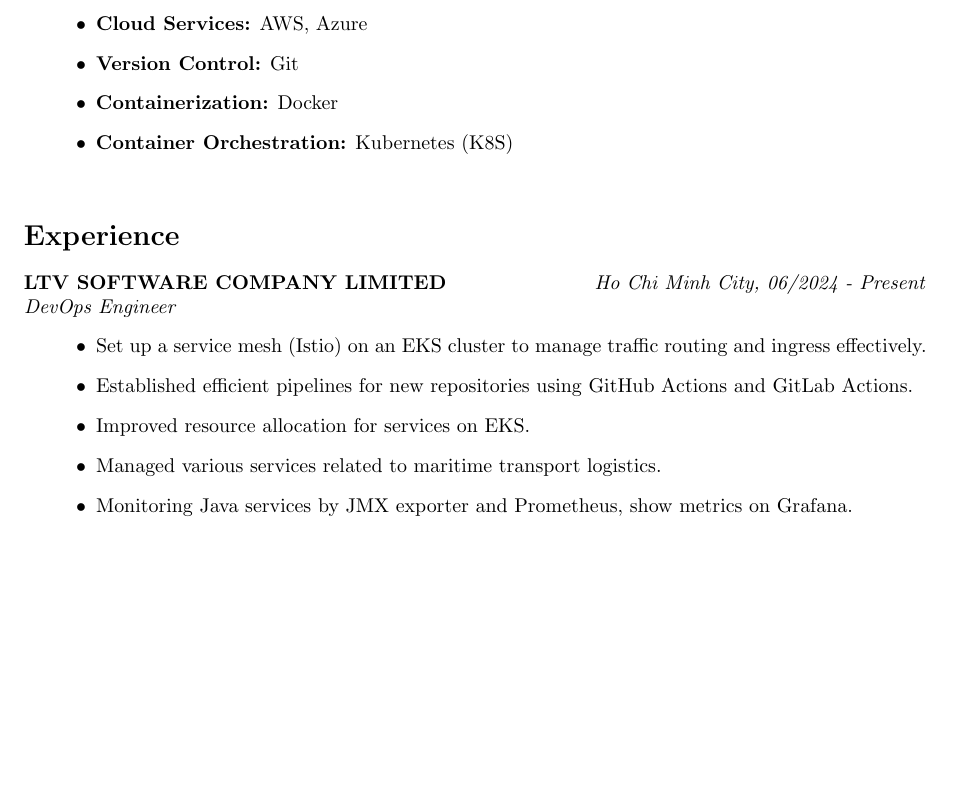
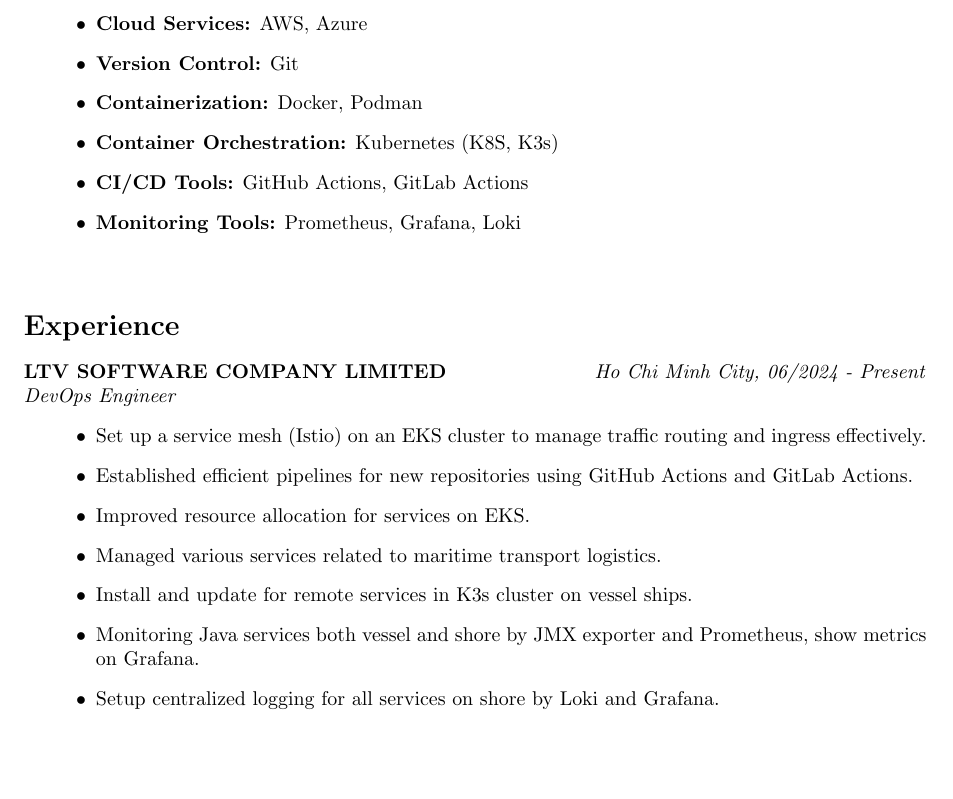
Before and after one commit to sonnguyenHT/Resume, a LaTeX CV (resume.tex): part of page 1 of 2, cut so that both start at the same text, the shorter picture padded with empty space. Compiled offline with pdfLaTeX.

Commit message:
chore: update resume

```diff
--- a/resume.tex
+++ b/resume.tex
@@ -34,11 +34,13 @@
     \item \textbf{Infrastructure as Code:} Terraform, Terragrunt, Ansible
     \item \textbf{Cloud Services:} AWS, Azure
     \item \textbf{Version Control:} Git
-    \item \textbf{Containerization:} Docker
-    \item \textbf{Container Orchestration:} Kubernetes (K8S)
+    \item \textbf{Containerization:} Docker, Podman
+    \item \textbf{Container Orchestration:} Kubernetes (K8S, K3s)
+    \item \textbf{CI/CD Tools:} GitHub Actions, GitLab Actions
+    \item \textbf{Monitoring Tools:} Prometheus, Grafana, Loki
 \end{itemize}
 
-\vspace{5pt}
+\vspace{10pt}
 \section*{Experience}
 \noindent \textbf{LTV SOFTWARE COMPANY LIMITED} \hfill \textit{Ho Chi Minh City, 06/2024 - Present}  \\
 \textit{DevOps Engineer}
@@ -47,6 +49,8 @@
     \item Established efficient pipelines for new repositories using GitHub Actions and GitLab Actions.
     \item Improved resource allocation for services on EKS.
     \item Managed various services related to maritime transport logistics.
-    \item Monitoring Java services by JMX exporter and Prometheus, show metrics on Grafana.
+    \item Install and update for remote services in K3s cluster on vessel ships.
+    \item Monitoring Java services both vessel and shore by JMX exporter and Prometheus, show metrics on Grafana.
+    \item Setup centralized logging for all services on shore by Loki and Grafana.
 \end{itemize}
 
```
Also changed, not shown: resume.pdf, resume.tex (2 more changed lines), 1 other file.
